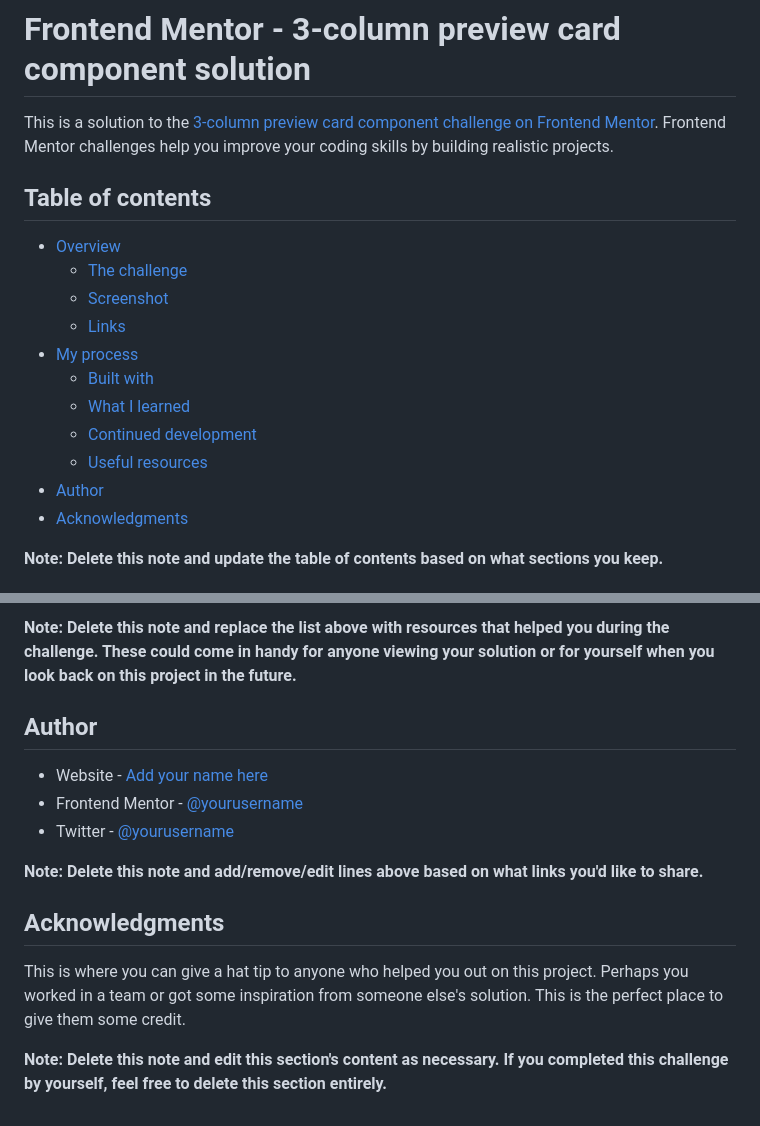
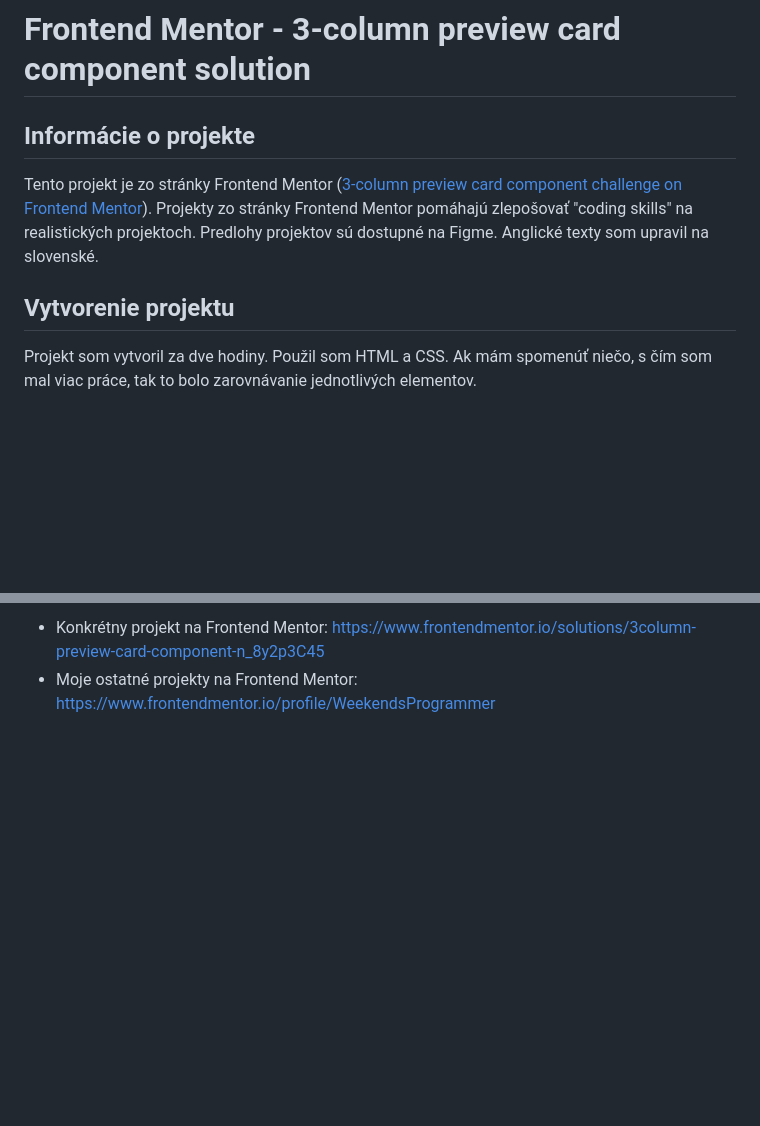
Before and after one commit to TomasDunik/frontend-mentor-newbie-3-column-preview-card-component, a Markdown page: README.md, 2 parts joined by grey strips. Drawn GitHub-style; blank space fills up the shorter version.

```diff
--- a/README.md
+++ b/README.md
@@ -1,20 +1,10 @@
 # Frontend Mentor - 3-column preview card component solution
 
-This is a solution to the [3-column preview card component challenge on Frontend Mentor](https://www.frontendmentor.io/challenges/3column-preview-card-component-pH92eAR2-). Frontend Mentor challenges help you improve your coding skills by building realistic projects.
+## Informácie o projekte
 
-## Table of contents
+Tento projekt je zo stránky Frontend Mentor ([3-column preview card component challenge on Frontend Mentor](https://www.frontendmentor.io/challenges/3column-preview-card-component-pH92eAR2-)). Projekty zo stránky Frontend Mentor pomáhajú zlepošovať "coding skills" na realistických projektoch. Predlohy projektov sú dostupné na Figme. Anglické texty som upravil na slovenské.
 
-- [Overview](#overview)
-  - [The challenge](#the-challenge)
-  - [Screenshot](#screenshot)
-  - [Links](#links)
-- [My process](#my-process)
-  - [Built with](#built-with)
-  - [What I learned](#what-i-learned)
-  - [Continued development](#continued-development)
-  - [Useful resources](#useful-resources)
-- [Author](#author)
-- [Acknowledgments](#acknowledgments)
+## Vytvorenie projektu
 
-**Note: Delete this note and update the table of contents based on what sections you keep.**
+Projekt som vytvoril za dve hodiny. Použil som HTML a CSS. Ak mám spomenúť niečo, s čím som mal viac práce, tak to bolo zarovnávanie jednotlivých elementov.
 
@@ -97,15 +25,2 @@ Use this section to outline areas that you want to continue focusing on in futur
-**Note: Delete this note and replace the list above with resources that helped you during the challenge. These could come in handy for anyone viewing your solution or for yourself when you look back on this project in the future.**
-
-## Author
-
-- Website - [Add your name here](https://www.your-site.com)
-- Frontend Mentor - [@yourusername](https://www.frontendmentor.io/profile/yourusername)
-- Twitter - [@yourusername](https://www.twitter.com/yourusername)
-
-**Note: Delete this note and add/remove/edit lines above based on what links you'd like to share.**
-
-## Acknowledgments
-
-This is where you can give a hat tip to anyone who helped you out on this project. Perhaps you worked in a team or got some inspiration from someone else's solution. This is the perfect place to give them some credit.
-
-**Note: Delete this note and edit this section's content as necessary. If you completed this challenge by yourself, feel free to delete this section entirely.**
+- Konkrétny projekt na Frontend Mentor: https://www.frontendmentor.io/solutions/3column-preview-card-component-n_8y2p3C45
+- Moje ostatné projekty na Frontend Mentor: https://www.frontendmentor.io/profile/WeekendsProgrammer
```
Also changed, not shown: other parts of README.md (+7 -69 lines), style-guide.md (deleted, +0 -35 lines), images/screenshot-desktop.png (added), images/screenshot-mobile.png (added), 3 other files.
